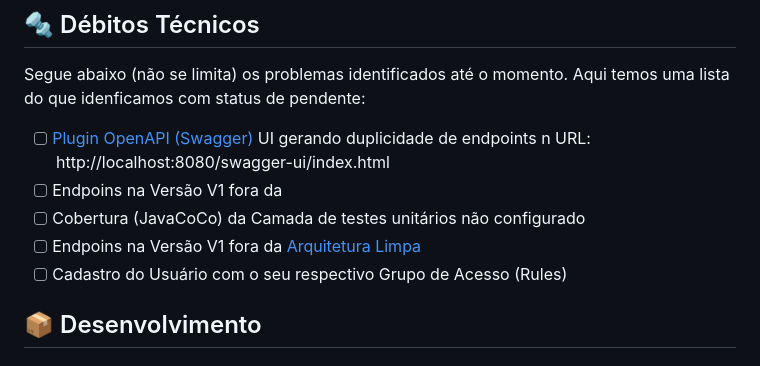
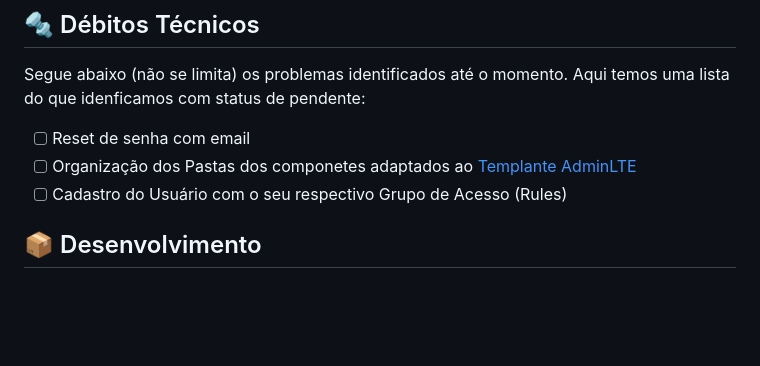
Before and after one commit to pssilva/frontend-angular-acmecorp-mod-users, a Markdown page: README.md, the part around the change. Drawn GitHub-style; blank space fills up the shorter version.

Commit message:
Commit inicial para entregar rápido!

```diff
--- a/README.md
+++ b/README.md
@@ -153,10 +153,8 @@ Projeto inicializado com o [`Scripts de automação próprio`]().
 Segue abaixo (não se limita) os problemas identificados até o momento.
 Aqui temos uma lista do que idenficamos com status de pendente:
 
-- [ ] [Plugin OpenAPI (Swagger)](https://www.baeldung.com/spring-boot-openapi-api-first-development) UI gerando duplicidade de endpoints n URL: http://localhost:8080/swagger-ui/index.html
-- [ ] Endpoins na Versão V1 fora da
-- [ ] Cobertura (JavaCoCo) da Camada de testes unitários não configurado
-- [ ] Endpoins na Versão V1 fora da [Arquitetura Limpa](#)
+- [ ] Reset de senha com email
+- [ ] Organização dos Pastas dos componetes adaptados ao [Templante AdminLTE](#template-html-adminlte)
 - [ ] Cadastro do Usuário com o seu respectivo Grupo de Acesso (Rules)
 
 ## 📦 Desenvolvimento
```
